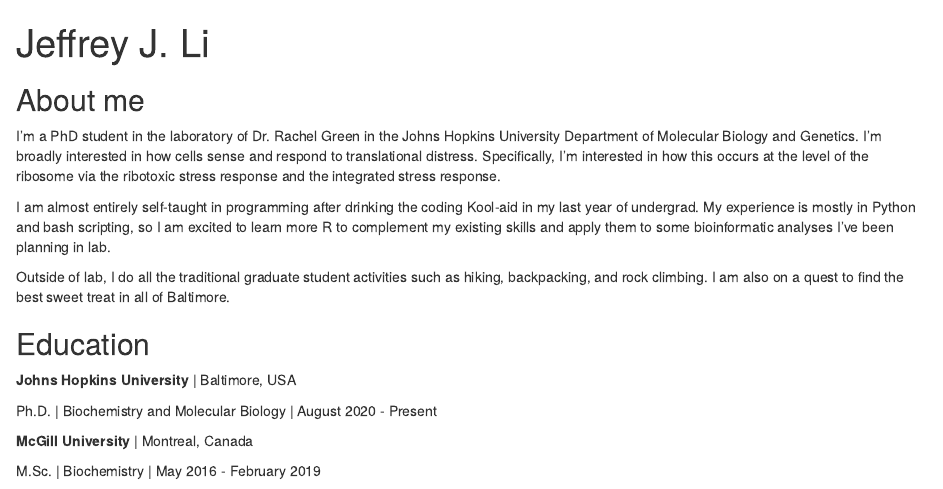
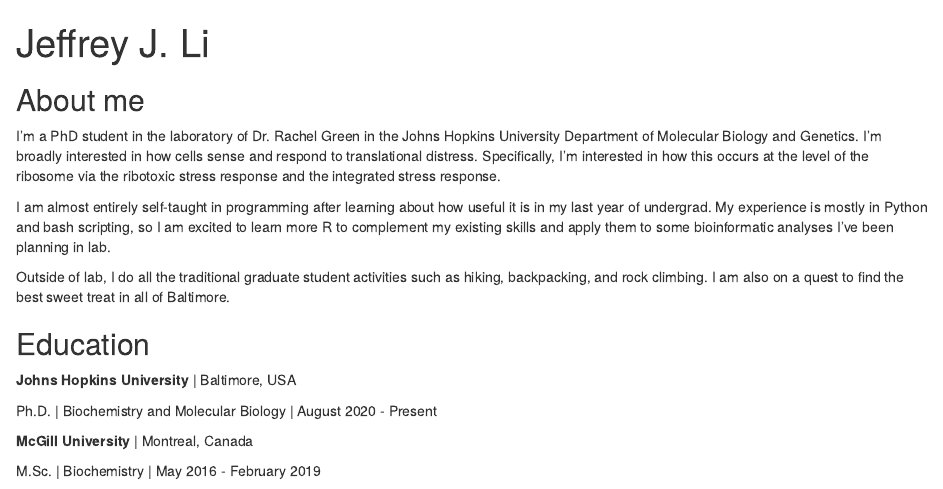
Before and after one commit to JeffreyJLi/jeffreyjli.github.io, an R Markdown document (index.Rmd): the page in a window 1100 px wide, from its top. Rendered offline with R 4.5, knitr and Pandoc, with nearby package versions; drawn as R Markdown's standard HTML page in place of the format the file asks for.

Commit message:
Made more bio changes since I didn't like the last one.

```diff
--- a/index.Rmd
+++ b/index.Rmd
@@ -17,7 +17,7 @@
 
 I'm a PhD student in the laboratory of Dr. Rachel Green in the Johns Hopkins University Department of Molecular Biology and Genetics. I'm broadly interested in how cells sense and respond to translational distress. Specifically, I'm interested in how this occurs at the level of the ribosome via the ribotoxic stress response and the integrated stress response.
 
-I am almost entirely self-taught in programming after drinking the coding Kool-aid in my last year of undergrad. My experience is mostly in Python and bash scripting, so I am excited to learn more R to complement my existing skills and apply them to some bioinformatic analyses I've been planning in lab.
+I am almost entirely self-taught in programming after learning about how useful it is in my last year of undergrad. My experience is mostly in Python and bash scripting, so I am excited to learn more R to complement my existing skills and apply them to some bioinformatic analyses I've been planning in lab.
 
 Outside of lab, I do all the traditional graduate student activities such as hiking, backpacking, and rock climbing. I am also on a quest to find the best sweet treat in all of Baltimore.
 
```
